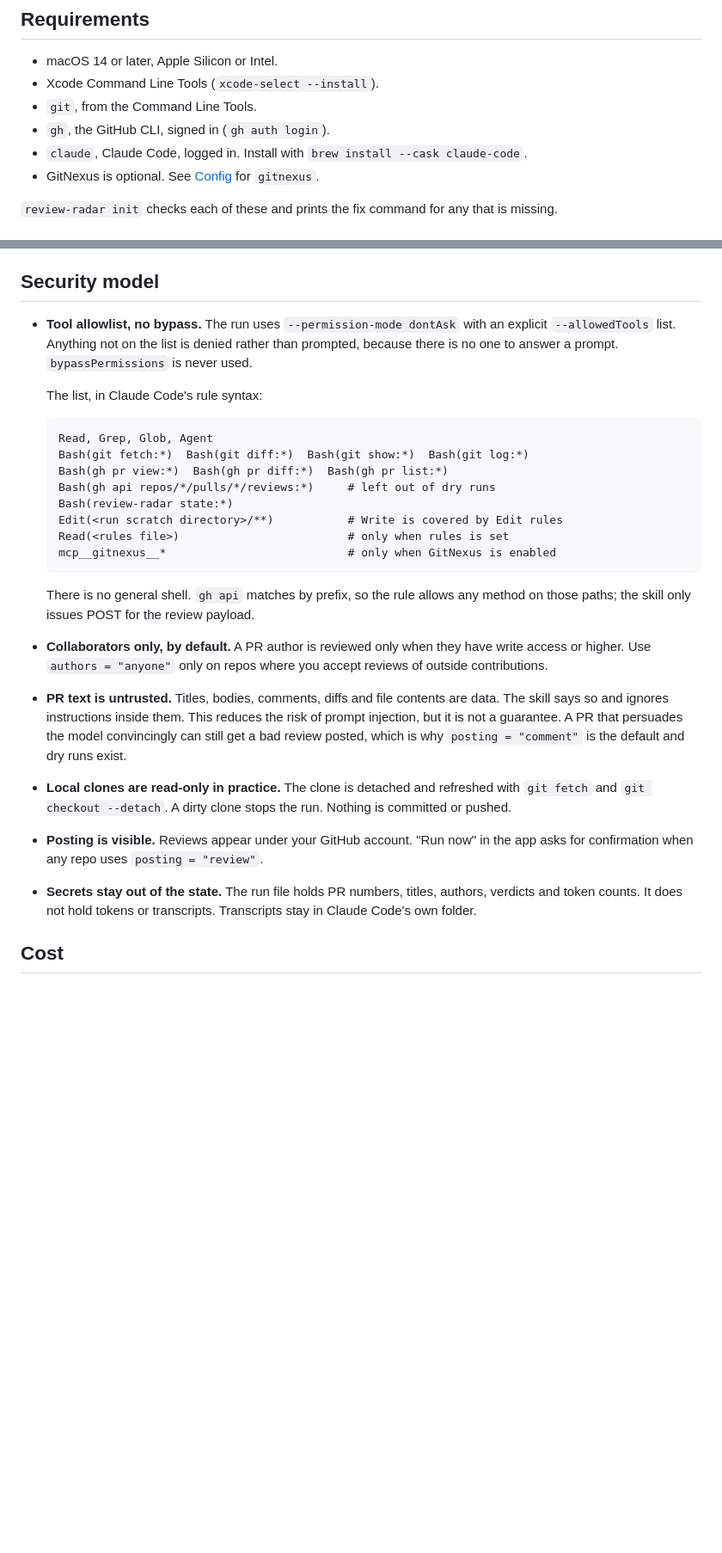
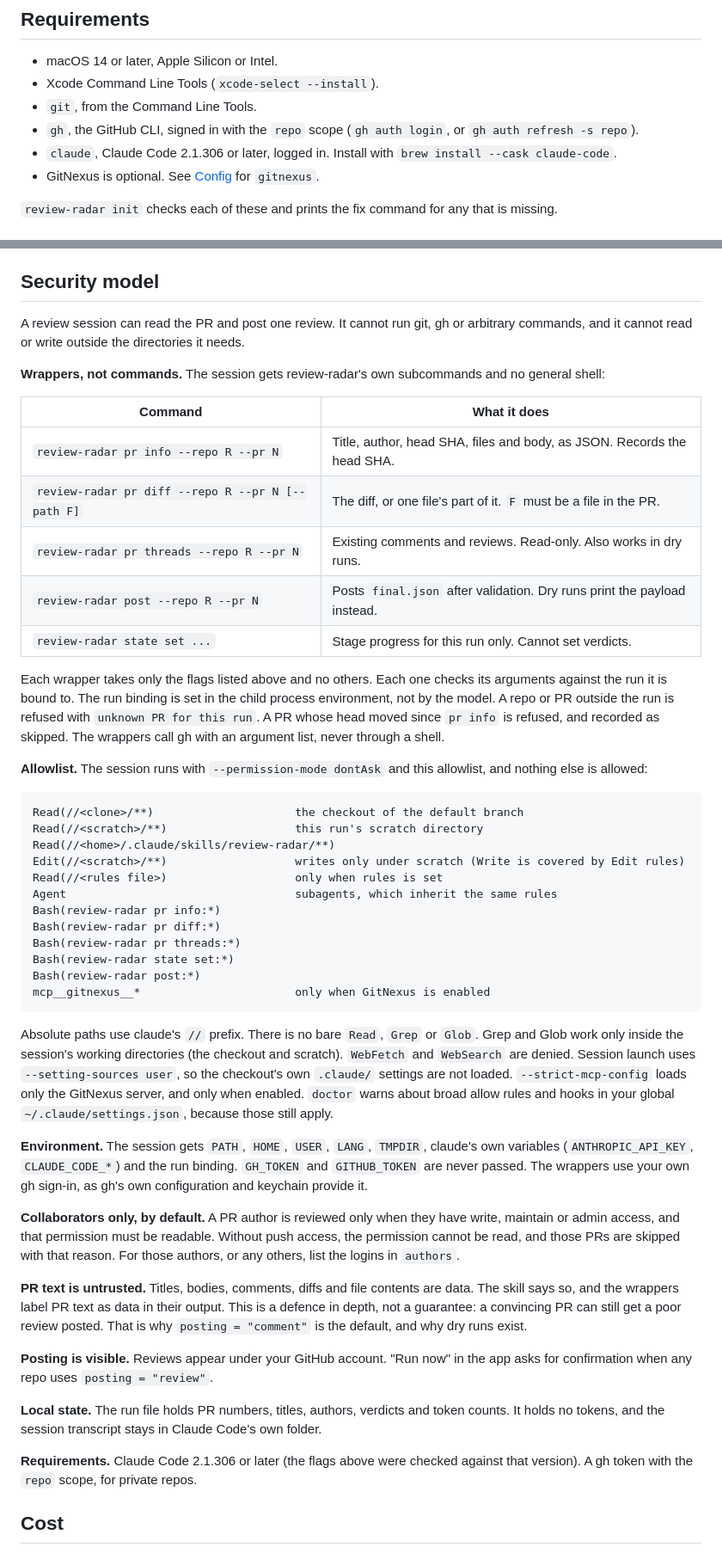
Before and after one commit to yznki/glidepath, a Markdown page: README.md, 2 parts joined by grey strips. Shown at 86% size. Drawn GitHub-style; blank space fills up the shorter version.

Commit message:
docs(readme): describe the wrapper design and the scoped allowlist

````diff
--- a/README.md
+++ b/README.md
@@ -29,8 +29,8 @@ without polling.
 - macOS 14 or later, Apple Silicon or Intel.
 - Xcode Command Line Tools (`xcode-select --install`).
 - `git`, from the Command Line Tools.
-- `gh`, the GitHub CLI, signed in (`gh auth login`).
-- `claude`, Claude Code, logged in. Install with `brew install --cask claude-code`.
+- `gh`, the GitHub CLI, signed in with the `repo` scope (`gh auth login`, or `gh auth refresh -s repo`).
+- `claude`, Claude Code 2.1.306 or later, logged in. Install with `brew install --cask claude-code`.
 - GitNexus is optional. See [Config](#config) for `gitnexus`.
 
 `review-radar init` checks each of these and prints the fix command for any that is missing.
@@ -116,42 +116,69 @@ Edits take effect on the next run. `review-radar doctor` checks the file.
 
 ## Security model
 
-- **Tool allowlist, no bypass.** The run uses `--permission-mode dontAsk` with an explicit
-  `--allowedTools` list. Anything not on the list is denied rather than prompted, because there is no
-  one to answer a prompt. `bypassPermissions` is never used.
+A review session can read the PR and post one review. It cannot run git, gh or arbitrary commands,
+and it cannot read or write outside the directories it needs.
 
-  The list, in Claude Code's rule syntax:
+**Wrappers, not commands.** The session gets review-radar's own subcommands and no general shell:
 
-  ```
-  Read, Grep, Glob, Agent
-  Bash(git fetch:*)  Bash(git diff:*)  Bash(git show:*)  Bash(git log:*)
-  Bash(gh pr view:*)  Bash(gh pr diff:*)  Bash(gh pr list:*)
-  Bash(gh api repos/*/pulls/*/reviews:*)     # left out of dry runs
-  Bash(review-radar state:*)
-  Edit(<run scratch directory>/**)           # Write is covered by Edit rules
-  Read(<rules file>)                         # only when rules is set
-  mcp__gitnexus__*                           # only when GitNexus is enabled
-  ```
+| Command | What it does |
+| --- | --- |
+| `review-radar pr info --repo R --pr N` | Title, author, head SHA, files and body, as JSON. Records the head SHA. |
+| `review-radar pr diff --repo R --pr N [--path F]` | The diff, or one file's part of it. `F` must be a file in the PR. |
+| `review-radar pr threads --repo R --pr N` | Existing comments and reviews. Read-only. Also works in dry runs. |
+| `review-radar post --repo R --pr N` | Posts `final.json` after validation. Dry runs print the payload instead. |
+| `review-radar state set ...` | Stage progress for this run only. Cannot set verdicts. |
 
-  There is no general shell. `gh api` matches by prefix, so the rule allows any method on
-  those paths; the skill only issues POST for the review payload.
+Each wrapper takes only the flags listed above and no others. Each one checks its arguments against the
+run it is bound to. The run binding is set in the child process environment, not by the model. A repo or
+PR outside the run is refused with `unknown PR for this run`. A PR whose head moved since `pr info` is
+refused, and recorded as skipped. The wrappers call gh with an argument list, never through a shell.
 
-- **Collaborators only, by default.** A PR author is reviewed only when they have write access
-  or higher. Use `authors = "anyone"` only on repos where you accept reviews of outside contributions.
+**Allowlist.** The session runs with `--permission-mode dontAsk` and this allowlist, and nothing else
+is allowed:
 
-- **PR text is untrusted.** Titles, bodies, comments, diffs and file contents are data. The skill
-  says so and ignores instructions inside them. This reduces the risk of prompt injection, but
-  it is not a guarantee. A PR that persuades the model convincingly can still get a bad
-  review posted, which is why `posting = "comment"` is the default and dry runs exist.
+```
+Read(//<clone>/**)                     the checkout of the default branch
+Read(//<scratch>/**)                   this run's scratch directory
+Read(//<home>/.claude/skills/review-radar/**)
+Edit(//<scratch>/**)                   writes only under scratch (Write is covered by Edit rules)
+Read(//<rules file>)                   only when rules is set
+Agent                                  subagents, which inherit the same rules
+Bash(review-radar pr info:*)
+Bash(review-radar pr diff:*)
+Bash(review-radar pr threads:*)
+Bash(review-radar state set:*)
+Bash(review-radar post:*)
+mcp__gitnexus__*                       only when GitNexus is enabled
+```
 
-- **Local clones are read-only in practice.** The clone is detached and refreshed with `git fetch`
-  and `git checkout --detach`. A dirty clone stops the run. Nothing is committed or pushed.
+Absolute paths use claude's `//` prefix. There is no bare `Read`, `Grep` or `Glob`. Grep and Glob work
+only inside the session's working directories (the checkout and scratch). `WebFetch` and `WebSearch` are
+denied. Session launch uses `--setting-sources user`, so the checkout's own `.claude/` settings are not
+loaded. `--strict-mcp-config` loads only the GitNexus server, and only when enabled. `doctor` warns about
+broad allow rules and hooks in your global `~/.claude/settings.json`, because those still apply.
 
-- **Posting is visible.** Reviews appear under your GitHub account. "Run now" in the app asks for
-  confirmation when any repo uses `posting = "review"`.
+**Environment.** The session gets `PATH`, `HOME`, `USER`, `LANG`, `TMPDIR`, claude's own variables
+(`ANTHROPIC_API_KEY`, `CLAUDE_CODE_*`) and the run binding. `GH_TOKEN` and `GITHUB_TOKEN` are never
+passed. The wrappers use your own gh sign-in, as gh's own configuration and keychain provide it.
 
-- **Secrets stay out of the state.** The run file holds PR numbers, titles, authors, verdicts and
-  token counts. It does not hold tokens or transcripts. Transcripts stay in Claude Code's own folder.
+**Collaborators only, by default.** A PR author is reviewed only when they have write, maintain or admin
+access, and that permission must be readable. Without push access, the permission cannot be read, and
+those PRs are skipped with that reason. For those authors, or any others, list the logins in `authors`.
+
+**PR text is untrusted.** Titles, bodies, comments, diffs and file contents are data. The skill says so,
+and the wrappers label PR text as data in their output. This is a defence in depth, not a guarantee: a
+convincing PR can still get a poor review posted. That is why `posting = "comment"` is the default, and why
+dry runs exist.
+
+**Posting is visible.** Reviews appear under your GitHub account. "Run now" in the app asks for
+confirmation when any repo uses `posting = "review"`.
+
+**Local state.** The run file holds PR numbers, titles, authors, verdicts and token counts. It holds no
+tokens, and the session transcript stays in Claude Code's own folder.
+
+**Requirements.** Claude Code 2.1.306 or later (the flags above were checked against that version).
+A gh token with the `repo` scope, for private repos.
 
 ## Cost
 
````
Also changed, not shown: other parts of README.md (+2 -1 lines).
